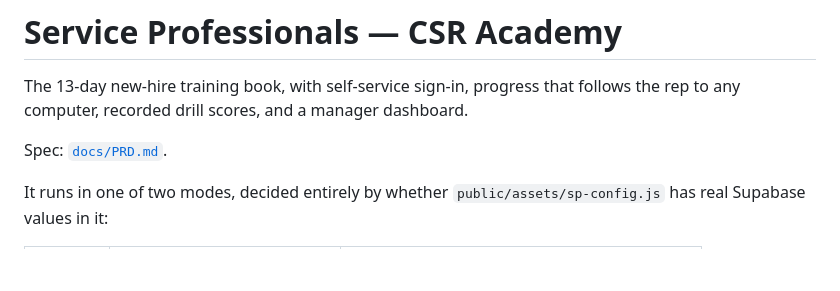
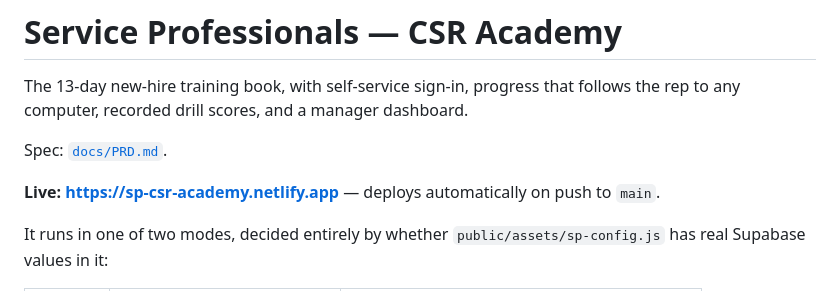
Before and after one commit to lnervegna-prog/csr-academy, a Markdown page: README.md, the part around the change. Drawn GitHub-style; blank space fills up the shorter version.

Commit message:
Record the live URL
Deployed at https://sp-csr-academy.netlify.app and verified end to end
against it: signup, profile creation, answer persistence, drill recording,
and RLS refusing unauthenticated reads of every table.

Co-Authored-By: Claude Opus 5 <noreply@anthropic.com>

```diff
--- a/README.md
+++ b/README.md
@@ -4,6 +4,8 @@ The 13-day new-hire training book, with self-service sign-in, progress that foll
 rep to any computer, recorded drill scores, and a manager dashboard.
 
 Spec: [`docs/PRD.md`](docs/PRD.md).
+
+**Live: https://sp-csr-academy.netlify.app** — deploys automatically on push to `main`.
 
 It runs in one of two modes, decided entirely by whether
 `public/assets/sp-config.js` has real Supabase values in it:
```
